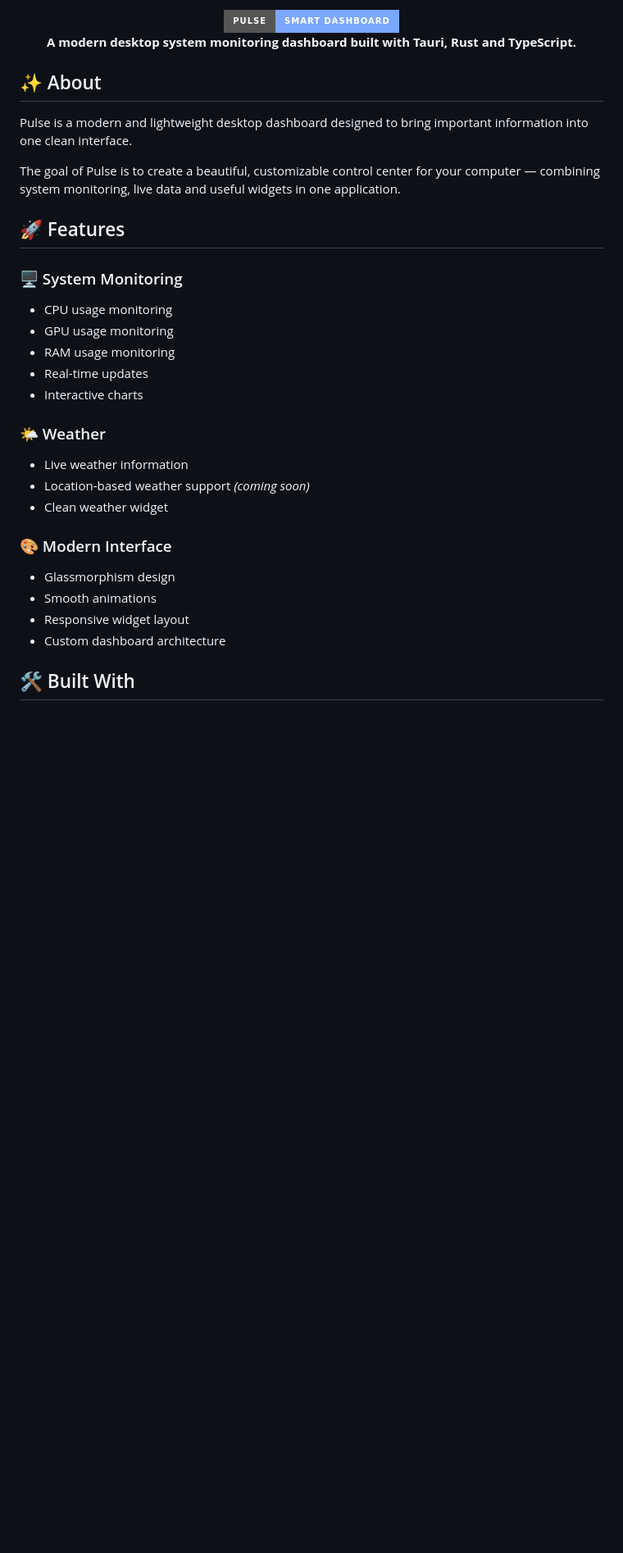
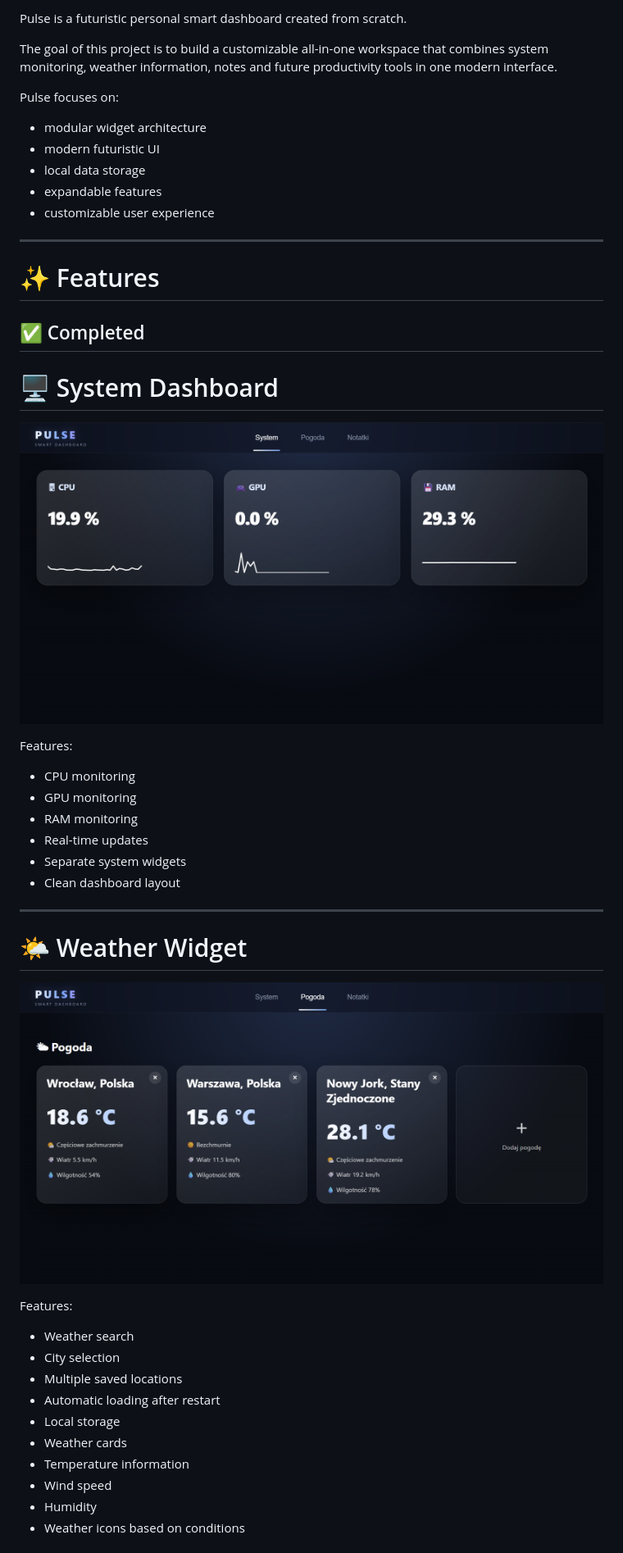
Before and after one commit to BudowA2012/Pulse-dashboard, a Markdown page: readme.md, the part around one of its changes. Shown at 82% size. Drawn GitHub-style; pictures changed too: assets/pogoda.png (added), assets/system.png (added); badges without logos; blank space fills up the shorter version.

Commit message:
README update v2

```diff
--- a/readme.md
+++ b/readme.md
@@ -4,40 +4,51 @@
 
-<img src="https://img.shields.io/badge/Pulse-Smart%20Dashboard-7aa7ff?style=for-the-badge">
+Pulse is a futuristic personal smart dashboard created from scratch.
 
-<br>
+The goal of this project is to build a customizable all-in-one workspace that combines system monitoring, weather information, notes and future productivity tools in one modern interface.
 
-**A modern desktop system monitoring dashboard built with Tauri, Rust and TypeScript.**
+Pulse focuses on:
 
-</div>
+- modular widget architecture
+- modern futuristic UI
+- local data storage
+- expandable features
+- customizable user experience
 
-## ✨ About
+---
 
-Pulse is a modern and lightweight desktop dashboard designed to bring important information into one clean interface.
+# ✨ Features
 
-The goal of Pulse is to create a beautiful, customizable control center for your computer — combining system monitoring, live data and useful widgets in one application.
+## ✅ Completed
 
-## 🚀 Features
+# 🖥 System Dashboard
 
-### 🖥 System Monitoring
+![System Dashboard](./assets/system.png)
 
-- CPU usage monitoring
-- GPU usage monitoring
-- RAM usage monitoring
+Features:
+
+- CPU monitoring
+- GPU monitoring
+- RAM monitoring
 - Real-time updates
-- Interactive charts
+- Separate system widgets
+- Clean dashboard layout
 
-### 🌤 Weather
+---
 
-- Live weather information
-- Location-based weather support _(coming soon)_
-- Clean weather widget
+# 🌤 Weather Widget
 
-### 🎨 Modern Interface
+![Weather Widget](./assets/pogoda.png)
 
-- Glassmorphism design
-- Smooth animations
-- Responsive widget layout
-- Custom dashboard architecture
+Features:
 
-## 🛠 Built With
+- Weather search
+- City selection
+- Multiple saved locations
+- Automatic loading after restart
+- Local storage
+- Weather cards
+- Temperature information
+- Wind speed
+- Humidity
+- Weather icons based on conditions
 
```
Also changed, not shown: other parts of readme.md (+161 -45 lines), assets/notatki.png (added).
